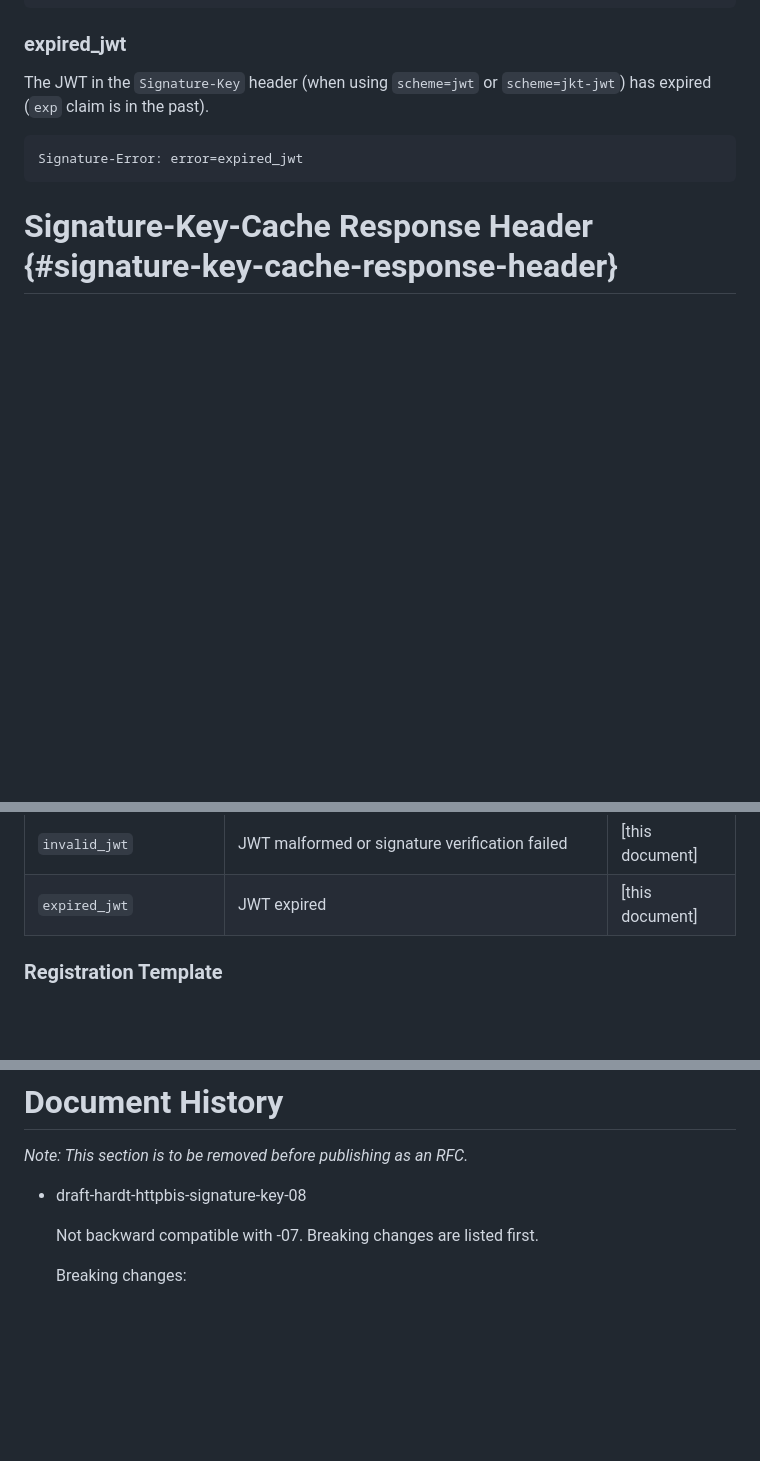
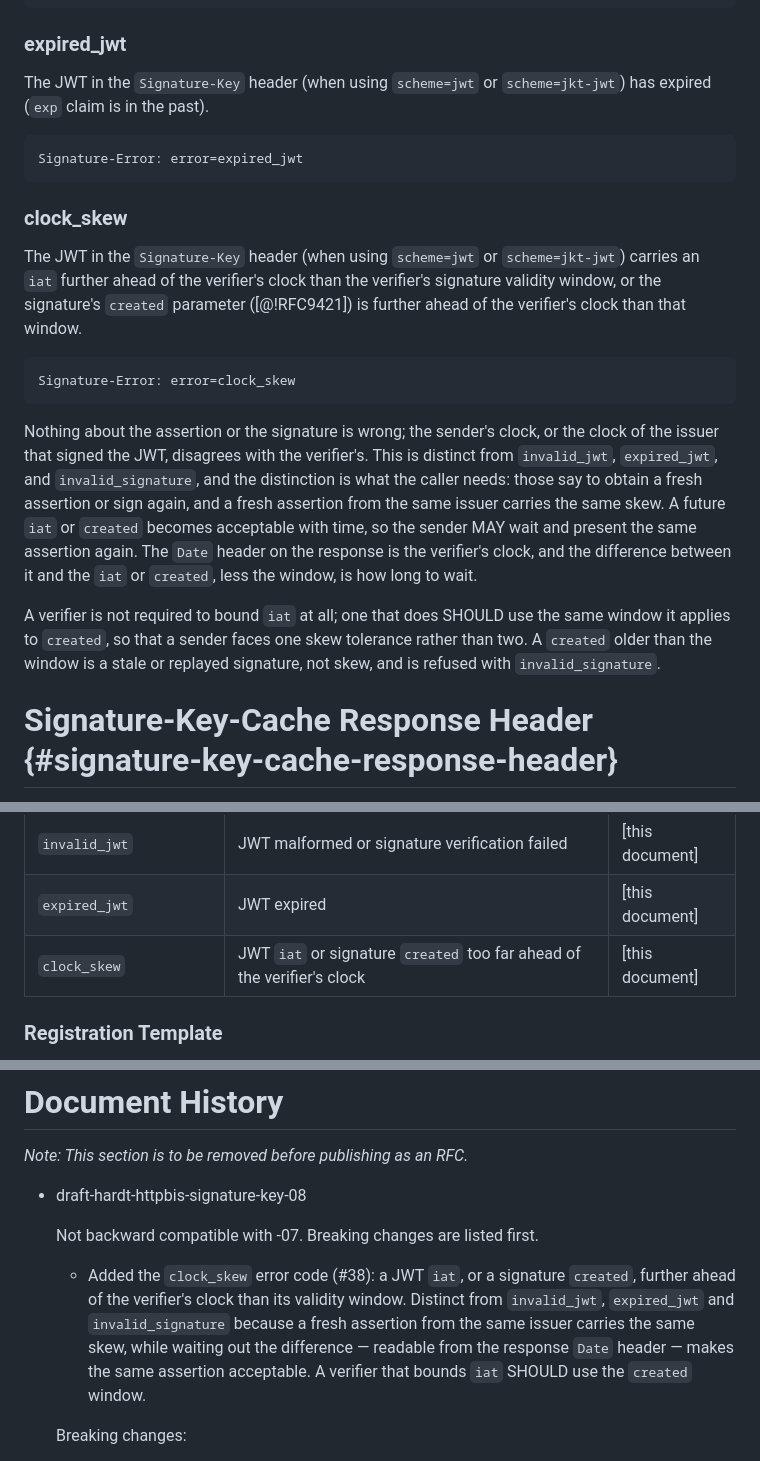
Before and after one commit to dickhardt/signature-key, a Markdown page: draft-hardt-httpbis-signature-key.md, 3 parts joined by grey strips. Rendered like a GitHub page; blank space fills up the shorter version.

Commit message:
Add the clock_skew error code (#38)
A JWT iat, or a signature created, further ahead of the verifier's clock
than its validity window. Distinct from invalid_jwt / expired_jwt /
invalid_signature: a fresh assertion from the same issuer carries the
same skew, while waiting out the difference (readable from the response
Date header) makes the same assertion acceptable. A verifier that bounds
iat SHOULD use the created window.

Co-Authored-By: Claude Fable 5.1 <noreply@anthropic.com>
Claude-Session: https://claude.ai/code/session_01FEeAq61zr1oVg5FAFf3JTH

````diff
--- a/draft-hardt-httpbis-signature-key.md
+++ b/draft-hardt-httpbis-signature-key.md
@@ -1086,6 +1086,18 @@ The JWT in the `Signature-Key` header (when using `scheme=jwt` or `scheme=jkt-jw
 Signature-Error: error=expired_jwt
 ```
 
+### clock_skew
+
+The JWT in the `Signature-Key` header (when using `scheme=jwt` or `scheme=jkt-jwt`) carries an `iat` further ahead of the verifier's clock than the verifier's signature validity window, or the signature's `created` parameter ([@!RFC9421]) is further ahead of the verifier's clock than that window.
+
+```http
+Signature-Error: error=clock_skew
+```
+
+Nothing about the assertion or the signature is wrong; the sender's clock, or the clock of the issuer that signed the JWT, disagrees with the verifier's. This is distinct from `invalid_jwt`, `expired_jwt`, and `invalid_signature`, and the distinction is what the caller needs: those say to obtain a fresh assertion or sign again, and a fresh assertion from the same issuer carries the same skew. A future `iat` or `created` becomes acceptable with time, so the sender MAY wait and present the same assertion again. The `Date` header on the response is the verifier's clock, and the difference between it and the `iat` or `created`, less the window, is how long to wait.
+
+A verifier is not required to bound `iat` at all; one that does SHOULD use the same window it applies to `created`, so that a sender faces one skew tolerance rather than two. A `created` older than the window is a stale or replayed signature, not skew, and is refused with `invalid_signature`.
+
 # Signature-Key-Cache Response Header {#signature-key-cache-response-header}
 
 A verifier that has cached an assertion presented in a signed request, and that was asked to do so by the `cache` signal on the presented scheme ((#jwt-confirmation-key-jwt), (#jkt-jwt-scheme)), MAY return the `Signature-Key-Cache` response header to issue the caller a cache identifier for later reference.
@@ -1432,6 +1444,7 @@ This document establishes the "Signature Error Code" registry. New values may be
 | `issuer_mismatch` | Metadata document issuer does not match the discovery identity | [this document] |
 | `invalid_jwt` | JWT malformed or signature verification failed | [this document] |
 | `expired_jwt` | JWT expired | [this document] |
+| `clock_skew` | JWT `iat` or signature `created` too far ahead of the verifier's clock | [this document] |
 
 ### Registration Template
 
@@ -1474,6 +1487,8 @@ For the Signature Error Code registry, the expert should additionally verify tha
 - draft-hardt-httpbis-signature-key-08
 
   Not backward compatible with -07. Breaking changes are listed first.
+
+  - Added the `clock_skew` error code (#38): a JWT `iat`, or a signature `created`, further ahead of the verifier's clock than its validity window. Distinct from `invalid_jwt`, `expired_jwt` and `invalid_signature` because a fresh assertion from the same issuer carries the same skew, while waiting out the difference — readable from the response `Date` header — makes the same assertion acceptable. A verifier that bounds `iat` SHOULD use the `created` window.
 
   Breaking changes:
 
````
